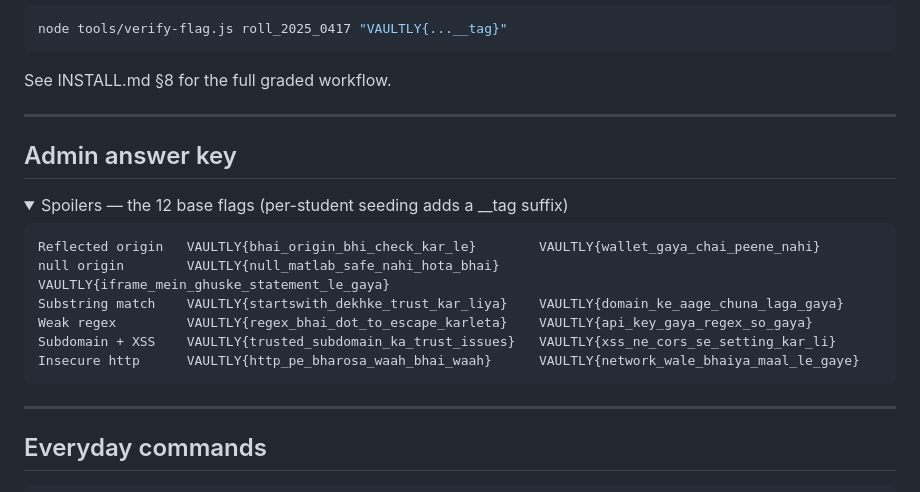
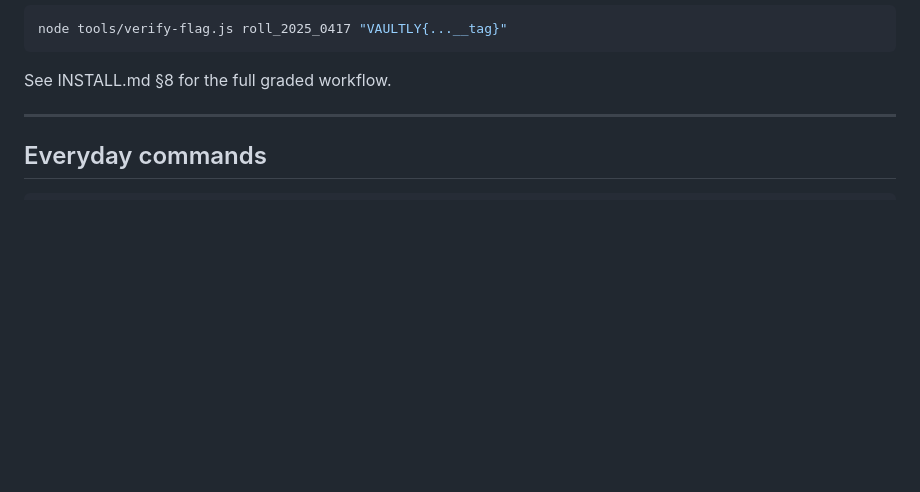
Before and after one commit to xr4bb1t/vaultly-cors-lab, a Markdown page: README.md, the part around one of its changes. Rendered like a GitHub page; folded sections open; blank space fills up the shorter version.

````diff
--- a/README.md
+++ b/README.md
@@ -90,20 +90,7 @@ node tools/verify-flag.js roll_2025_0417 "VAULTLY{...__tag}"
 
 See INSTALL.md §8 for the full graded workflow.
 
----
 
-## Admin answer key
-
-<details><summary>Spoilers — the 12 base flags (per-student seeding adds a __tag suffix)</summary>
-
-```
-Reflected origin   VAULTLY{bhai_origin_bhi_check_kar_le}        VAULTLY{wallet_gaya_chai_peene_nahi}
-null origin        VAULTLY{null_matlab_safe_nahi_hota_bhai}     VAULTLY{iframe_mein_ghuske_statement_le_gaya}
-Substring match    VAULTLY{startswith_dekhke_trust_kar_liya}    VAULTLY{domain_ke_aage_chuna_laga_gaya}
-Weak regex         VAULTLY{regex_bhai_dot_to_escape_karleta}    VAULTLY{api_key_gaya_regex_so_gaya}
-Subdomain + XSS    VAULTLY{trusted_subdomain_ka_trust_issues}   VAULTLY{xss_ne_cors_se_setting_kar_li}
-Insecure http      VAULTLY{http_pe_bharosa_waah_bhai_waah}      VAULTLY{network_wale_bhaiya_maal_le_gaye}
-```
 </details>
 
 ---
````
Also changed, not shown: other parts of README.md (+1 -1 lines).
